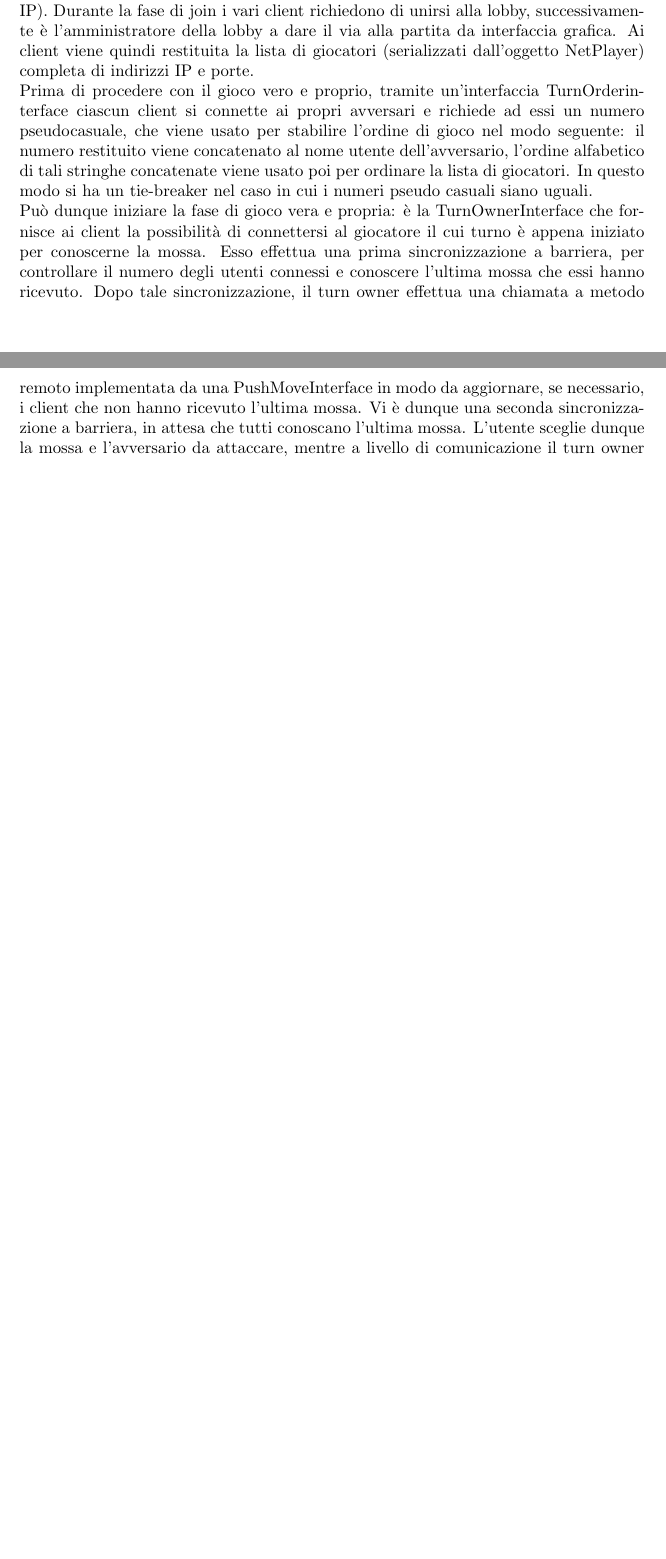
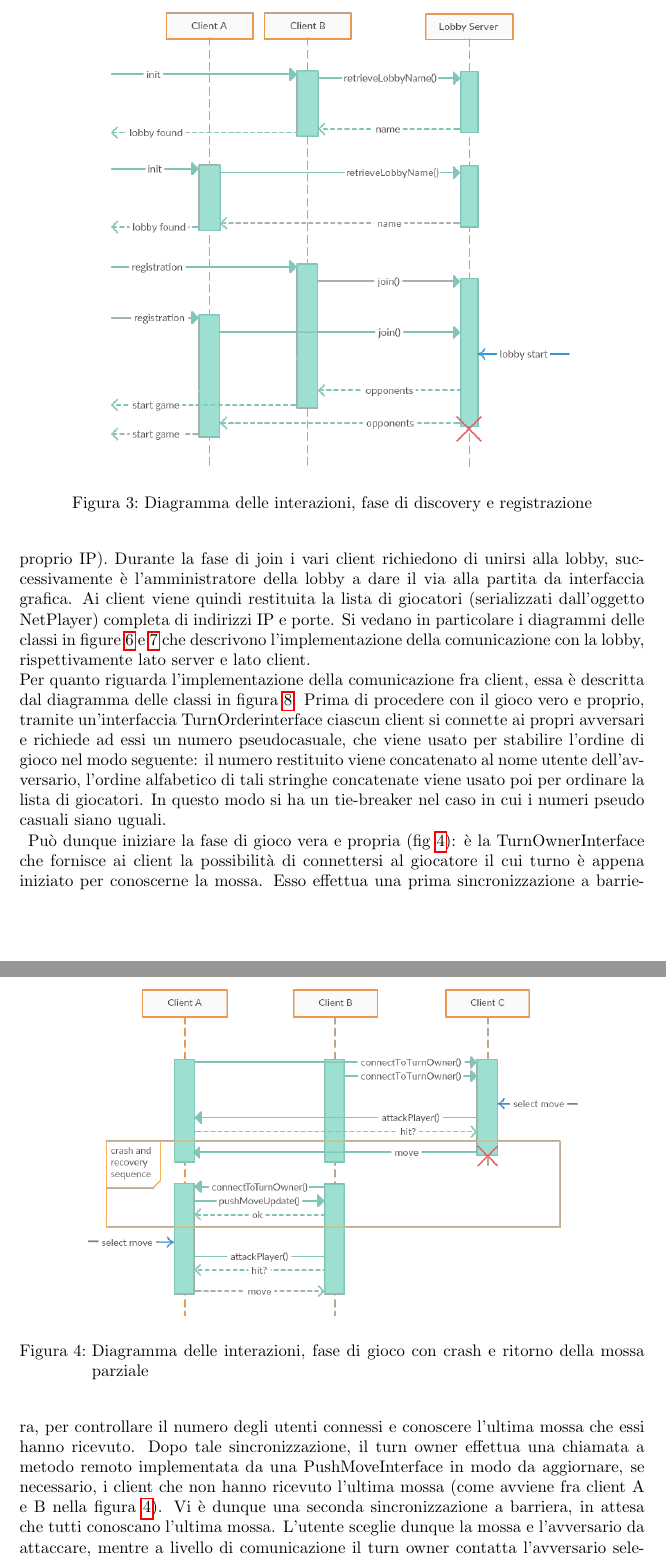
Before and after one commit to DSBattleSheep/relazione-sd, a LaTeX paper (main.tex, which reads core/implementazione_comunicazione.tex): two parts of pages 8 and 9 of 10 before the commit and two parts of pages 9 and 10 of 15 after it, joined at a grey line, cut at the place of the change, the shorter picture padded with empty space. Compiled offline with pdfLaTeX.

Commit message:
okcisiamoforseboh

```diff
--- a/core/implementazione_comunicazione.tex
+++ b/core/implementazione_comunicazione.tex
@@ -14,4 +14,7 @@ relative al gioco sono indubbiamente quelle più corpose: vi sono servizi
 finalizzati a stabilire l'ordine di gioco, connettersi al turn owner e
 conoscere lo stato di una cella del campo di gioco avversario durante il
 proprio turno.
-Tramite il diagramma delle interazioni in %\ref{}
+\begin{figure}[!ht]
+    \centering
+    \includegraphics[width=0.8\textwidth]{core/imgs/UML/sequence/discovery.png}
+    \caption{Diagramma delle interazioni, fase di discovery e registrazione}
@@ -23,8 +29,12 @@ proprio IP). Durante la fase di join i vari client richiedono di unirsi alla
 lobby, successivamente è l'amministratore della lobby a dare il via alla
 partita da interfaccia grafica. Ai client viene quindi restituita la lista di
 giocatori (serializzati dall'oggetto NetPlayer) completa di indirizzi IP e
-porte.
+porte. Si vedano in particolare i diagrammi delle classi in figure \ref{fig:classlobby}
+e \ref{fig:classlobbyclientside} che descrivono l'implementazione della comunicazione con la lobby,
+rispettivamente lato server e lato client.
 \\
+Per quanto riguarda l'implementazione della comunicazione fra client, essa è descritta dal
+diagramma delle classi in figura \ref{fig:classgame}.
 Prima di procedere con il gioco vero e proprio, tramite un'interfaccia
 TurnOrderinterface ciascun client si connette ai propri avversari e richiede ad
 essi un numero pseudocasuale, che viene usato per stabilire l'ordine di gioco
@@ -33,14 +43,23 @@ dell'avversario, l'ordine alfabetico di tali stringhe concatenate viene usato
 poi per ordinare la lista di giocatori. In questo modo si ha un tie-breaker nel
 caso in cui i numeri pseudo casuali siano uguali.
 \\
-Può dunque iniziare la fase di gioco vera e propria: è la TurnOwnerInterface
+\begin{figure}[!ht]
+    \centering
+    \includegraphics[width=0.8\textwidth]{core/imgs/UML/sequence/game.png}
+    \caption{Diagramma delle interazioni, fase di gioco con crash e ritorno
+della mossa parziale}
+    \label{fig:gameseq}
+\end{figure}
+Può dunque iniziare la fase di gioco vera e propria (fig \ref{fig:gameseq}): è
+la TurnOwnerInterface
 che fornisce ai client la possibilità di connettersi al giocatore il cui turno
 è appena iniziato per conoscerne la mossa. Esso effettua una prima
 sincronizzazione a barriera, per controllare il numero degli utenti connessi e
 conoscere l'ultima mossa che essi hanno ricevuto. Dopo tale sincronizzazione,
 il turn owner effettua una chiamata a metodo remoto implementata da una
 PushMoveInterface in modo da aggiornare, se necessario, i client che non hanno
-ricevuto l'ultima mossa. Vi è dunque una seconda sincronizzazione a barriera,
+ricevuto l'ultima mossa (come avviene fra client A e B nella figura
+\ref{fig:gameseq}). Vi è dunque una seconda sincronizzazione a barriera,
 in attesa che tutti conoscano l'ultima mossa. L'utente sceglie dunque la
 mossa e l'avversario da attaccare, mentre a livello di comunicazione il turn
 owner contatta l'avversario selezionato (target) e richiede lo stato della
--- a/main.tex
+++ b/main.tex
@@ -1,7 +1,8 @@
 \documentclass[a4paper,10pt]{scrartcl}
 \usepackage[utf8]{inputenc}
 \usepackage[italian]{babel}
-
+\usepackage{hyperref}
+\usepackage{graphicx}
 
 
 \begin{document}
```
Also changed, not shown: core/implementazione_vista.tex (+1 -6 lines), core/implementazione_comunicazione.tex (3 more changed lines), main.tex (35 more changed lines).
